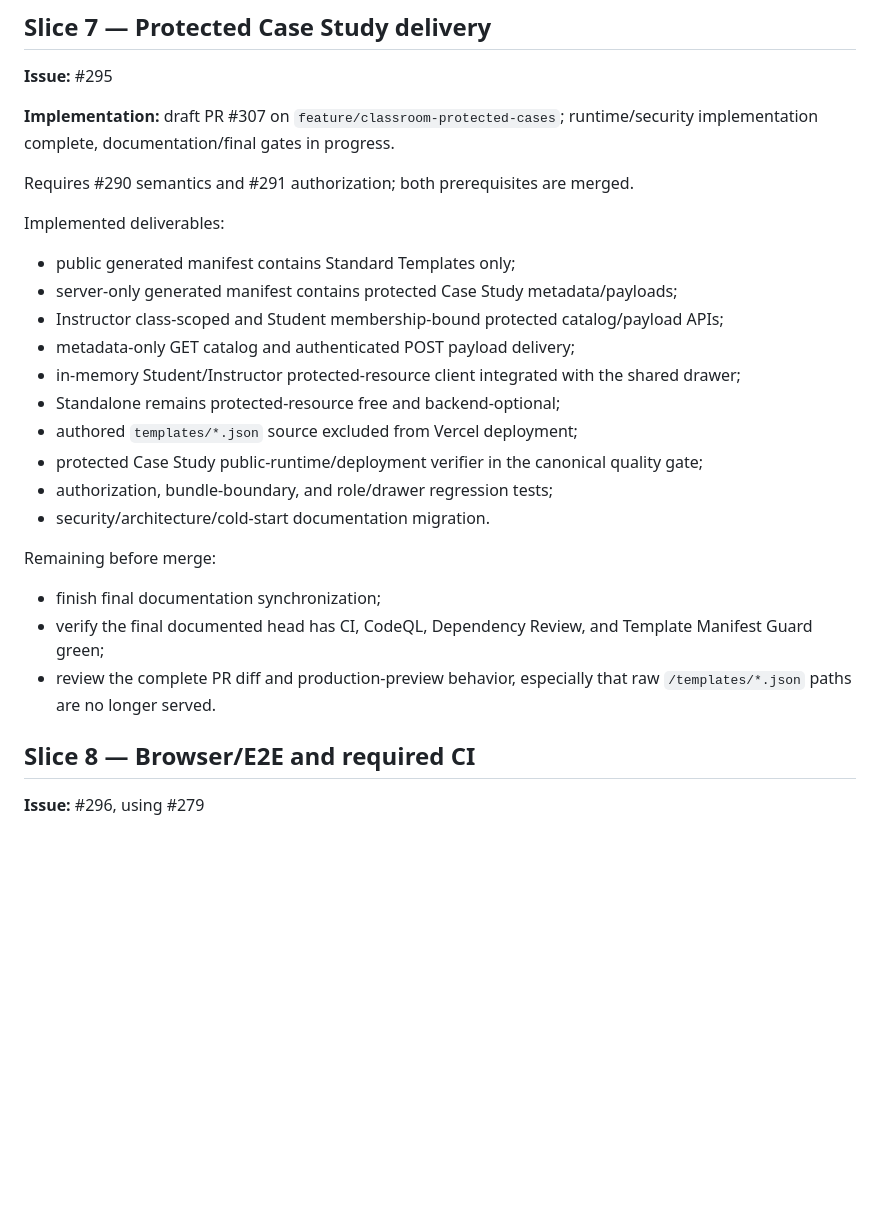
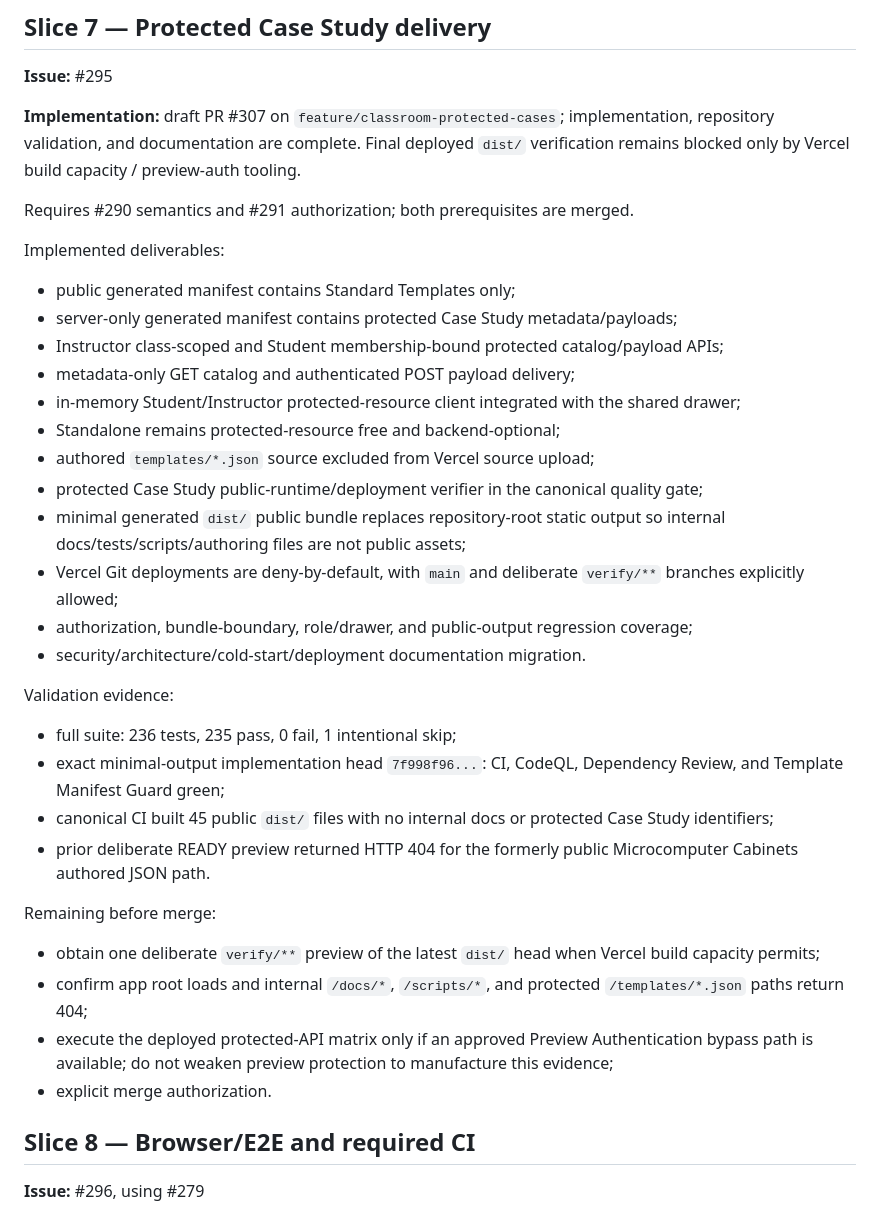
Before and after one commit to MajorIncident/Intake, a Markdown page: docs/classroom-roadmap.md, the part around the change. Drawn GitHub-style; blank space fills up the shorter version.

Commit message:
docs: finalize protected-case roadmap status

```diff
--- a/docs/classroom-roadmap.md
+++ b/docs/classroom-roadmap.md
@@ -164,7 +164,7 @@ Primary deliverables:
 
 **Issue:** #295
 
-**Implementation:** draft PR #307 on `feature/classroom-protected-cases`; runtime/security implementation complete, documentation/final gates in progress.
+**Implementation:** draft PR #307 on `feature/classroom-protected-cases`; implementation, repository validation, and documentation are complete. Final deployed `dist/` verification remains blocked only by Vercel build capacity / preview-auth tooling.
 
 Requires #290 semantics and #291 authorization; both prerequisites are merged.
 
@@ -176,16 +176,26 @@ Implemented deliverables:
 - metadata-only GET catalog and authenticated POST payload delivery;
 - in-memory Student/Instructor protected-resource client integrated with the shared drawer;
 - Standalone remains protected-resource free and backend-optional;
-- authored `templates/*.json` source excluded from Vercel deployment;
+- authored `templates/*.json` source excluded from Vercel source upload;
 - protected Case Study public-runtime/deployment verifier in the canonical quality gate;
-- authorization, bundle-boundary, and role/drawer regression tests;
-- security/architecture/cold-start documentation migration.
+- minimal generated `dist/` public bundle replaces repository-root static output so internal docs/tests/scripts/authoring files are not public assets;
+- Vercel Git deployments are deny-by-default, with `main` and deliberate `verify/**` branches explicitly allowed;
+- authorization, bundle-boundary, role/drawer, and public-output regression coverage;
+- security/architecture/cold-start/deployment documentation migration.
+
+Validation evidence:
+
+- full suite: 236 tests, 235 pass, 0 fail, 1 intentional skip;
+- exact minimal-output implementation head `7f998f96...`: CI, CodeQL, Dependency Review, and Template Manifest Guard green;
+- canonical CI built 45 public `dist/` files with no internal docs or protected Case Study identifiers;
+- prior deliberate READY preview returned HTTP 404 for the formerly public Microcomputer Cabinets authored JSON path.
 
 Remaining before merge:
 
-- finish final documentation synchronization;
-- verify the final documented head has CI, CodeQL, Dependency Review, and Template Manifest Guard green;
-- review the complete PR diff and production-preview behavior, especially that raw `/templates/*.json` paths are no longer served.
+- obtain one deliberate `verify/**` preview of the latest `dist/` head when Vercel build capacity permits;
+- confirm app root loads and internal `/docs/*`, `/scripts/*`, and protected `/templates/*.json` paths return 404;
+- execute the deployed protected-API matrix only if an approved Preview Authentication bypass path is available; do not weaken preview protection to manufacture this evidence;
+- explicit merge authorization.
 
 ## Slice 8 — Browser/E2E and required CI
 
```
